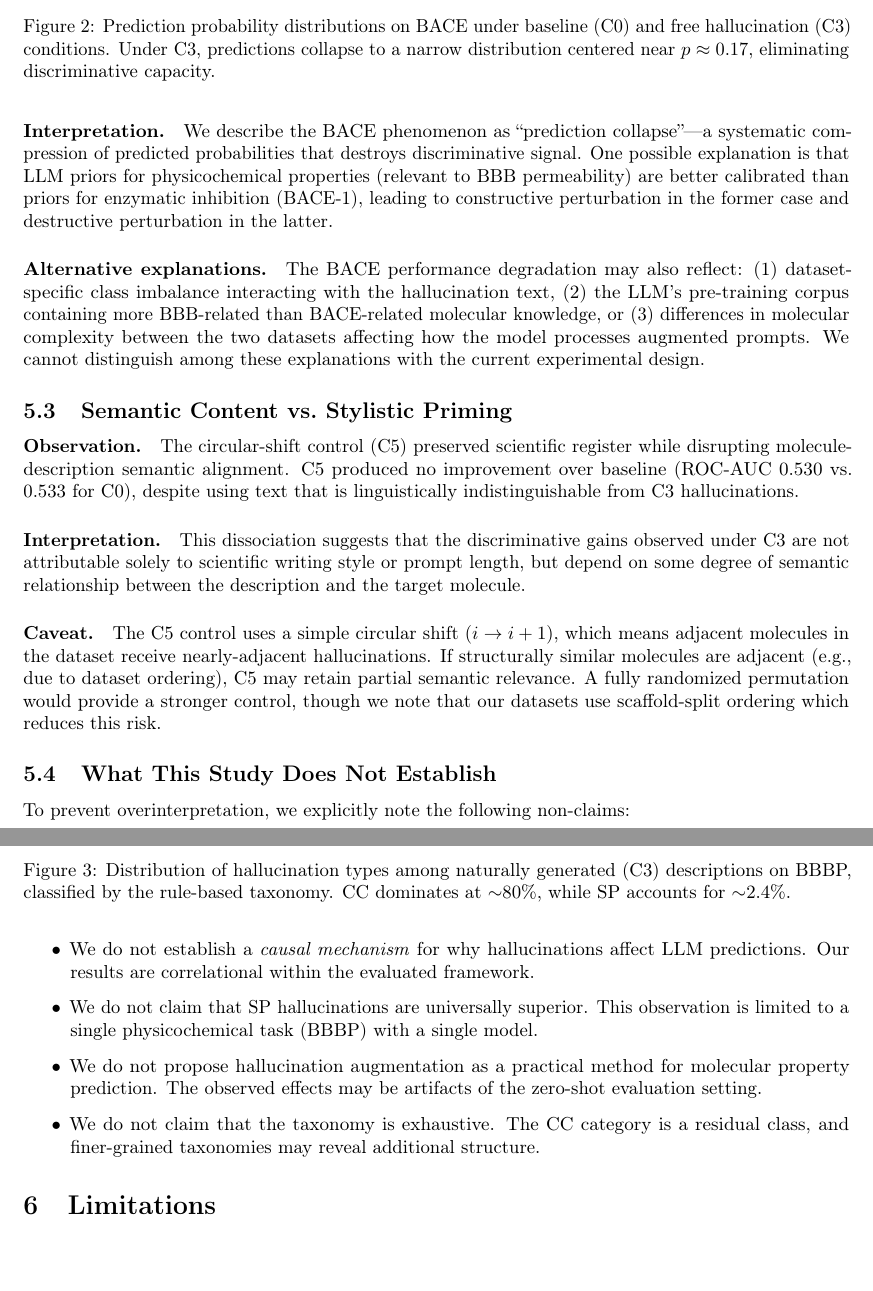
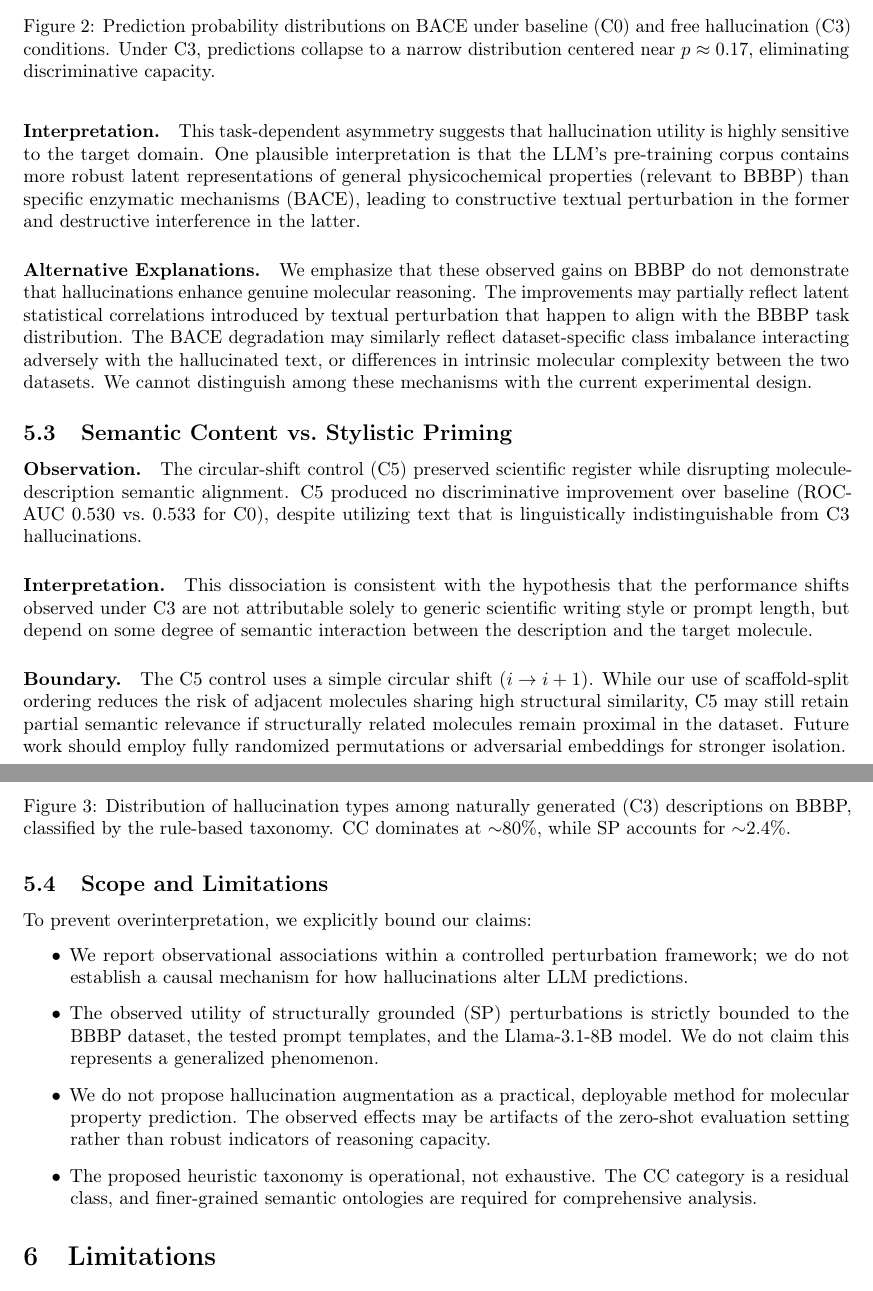
Before and after one commit to apiprdt/AI-Hallucinations, a LaTeX paper (hallucination-paper-overleaf/main.tex, which reads hallucination-paper-overleaf/sections/discussion.tex): two parts of pages 8 and 9 of 15, joined at a grey line, cut so that both start at the same text. Compiled offline with pdfLaTeX.

Commit message:
docs: finalize hostile reviewer hardening for Methods and Discussion

```diff
--- a/hallucination-paper-overleaf/sections/discussion.tex
+++ b/hallucination-paper-overleaf/sections/discussion.tex
@@ -15,20 +15,20 @@ We organize this discussion by explicitly separating empirical observations from
 
-\paragraph{Interpretation.} We describe the BACE phenomenon as ``prediction collapse''---a systematic compression of predicted probabilities that destroys discriminative signal. One possible explanation is that LLM priors for physicochemical properties (relevant to BBB permeability) are better calibrated than priors for enzymatic inhibition (BACE-1), leading to constructive perturbation in the former case and destructive perturbation in the latter.
+\paragraph{Interpretation.} This task-dependent asymmetry suggests that hallucination utility is highly sensitive to the target domain. One plausible interpretation is that the LLM's pre-training corpus contains more robust latent representations of general physicochemical properties (relevant to BBBP) than specific enzymatic mechanisms (BACE), leading to constructive textual perturbation in the former and destructive interference in the latter.
 
-\paragraph{Alternative explanations.} The BACE performance degradation may also reflect: (1) dataset-specific class imbalance interacting with the hallucination text, (2) the LLM's pre-training corpus containing more BBB-related than BACE-related molecular knowledge, or (3) differences in molecular complexity between the two datasets affecting how the model processes augmented prompts. We cannot distinguish among these explanations with the current experimental design.
+\paragraph{Alternative Explanations.} We emphasize that these observed gains on BBBP do not demonstrate that hallucinations enhance genuine molecular reasoning. The improvements may partially reflect latent statistical correlations introduced by textual perturbation that happen to align with the BBBP task distribution. The BACE degradation may similarly reflect dataset-specific class imbalance interacting adversely with the hallucinated text, or differences in intrinsic molecular complexity between the two datasets. We cannot distinguish among these mechanisms with the current experimental design.
 
 \subsection{Semantic Content vs.\ Stylistic Priming}
-\paragraph{Observation.} The circular-shift control (C5) preserved scientific register while disrupting molecule-description semantic alignment. C5 produced no improvement over baseline (ROC-AUC 0.530 vs.\ 0.533 for C0), despite using text that is linguistically indistinguishable from C3 hallucinations.
+\paragraph{Observation.} The circular-shift control (C5) preserved scientific register while disrupting molecule-description semantic alignment. C5 produced no discriminative improvement over baseline (ROC-AUC 0.530 vs.\ 0.533 for C0), despite utilizing text that is linguistically indistinguishable from C3 hallucinations.
 
-\paragraph{Interpretation.} This dissociation suggests that the discriminative gains observed under C3 are not attributable solely to scientific writing style or prompt length, but depend on some degree of semantic relationship between the description and the target molecule.
+\paragraph{Interpretation.} This dissociation is consistent with the hypothesis that the performance shifts observed under C3 are not attributable solely to generic scientific writing style or prompt length, but depend on some degree of semantic interaction between the description and the target molecule.
 
-\paragraph{Caveat.} The C5 control uses a simple circular shift ($i \to i+1$), which means adjacent molecules in the dataset receive nearly-adjacent hallucinations. If structurally similar molecules are adjacent (e.g., due to dataset ordering), C5 may retain partial semantic relevance. A fully randomized permutation would provide a stronger control, though we note that our datasets use scaffold-split ordering which reduces this risk.
+\paragraph{Boundary.} The C5 control uses a simple circular shift ($i \to i+1$). While our use of scaffold-split ordering reduces the risk of adjacent molecules sharing high structural similarity, C5 may still retain partial semantic relevance if structurally related molecules remain proximal in the dataset. Future work should employ fully randomized permutations or adversarial embeddings for stronger isolation.
 
-\subsection{What This Study Does Not Establish}
-To prevent overinterpretation, we explicitly note the following non-claims:
+\subsection{Scope and Limitations}
+To prevent overinterpretation, we explicitly bound our claims:
 \begin{itemize}
-    \item We do not establish a \emph{causal mechanism} for why hallucinations affect LLM predictions. Our results are correlational within the evaluated framework.
-    \item We do not claim that SP hallucinations are universally superior. This observation is limited to a single physicochemical task (BBBP) with a single model.
-    \item We do not propose hallucination augmentation as a practical method for molecular property prediction. The observed effects may be artifacts of the zero-shot evaluation setting.
-    \item We do not claim that the taxonomy is exhaustive. The CC category is a residual class, and finer-grained taxonomies may reveal additional structure.
+    \item We report observational associations within a controlled perturbation framework; we do not establish a causal mechanism for how hallucinations alter LLM predictions.
+    \item The observed utility of structurally grounded (SP) perturbations is strictly bounded to the BBBP dataset, the tested prompt templates, and the Llama-3.1-8B model. We do not claim this represents a generalized phenomenon.
+    \item We do not propose hallucination augmentation as a practical, deployable method for molecular property prediction. The observed effects may be artifacts of the zero-shot evaluation setting rather than robust indicators of reasoning capacity.
+    \item The proposed heuristic taxonomy is operational, not exhaustive. The CC category is a residual class, and finer-grained semantic ontologies are required for comprehensive analysis.
 \end{itemize}
```
Also changed, not shown: hallucination-paper-overleaf/sections/methods.tex (+1 -1 lines), hallucination-paper-overleaf/sections/discussion.tex (10 more changed lines).
